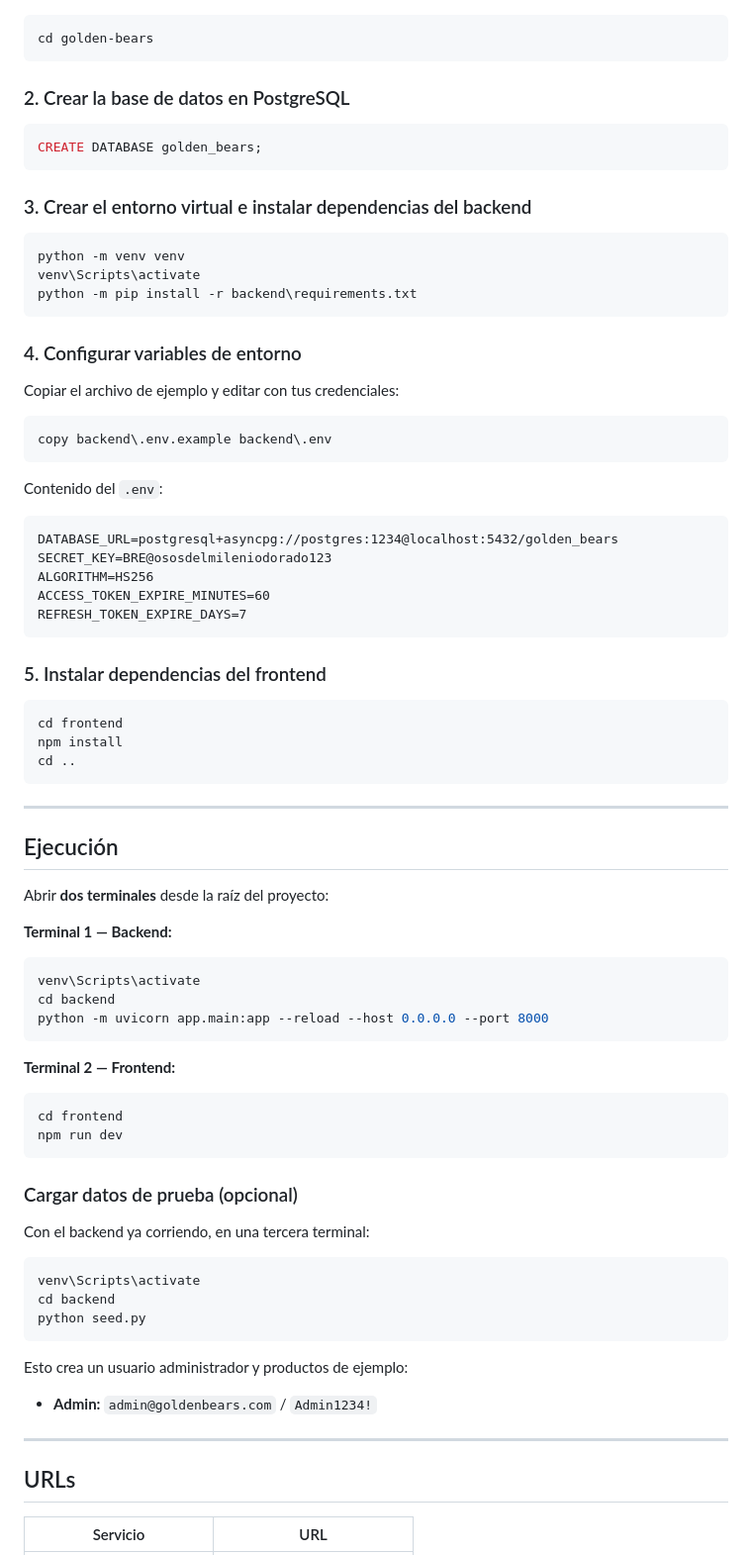
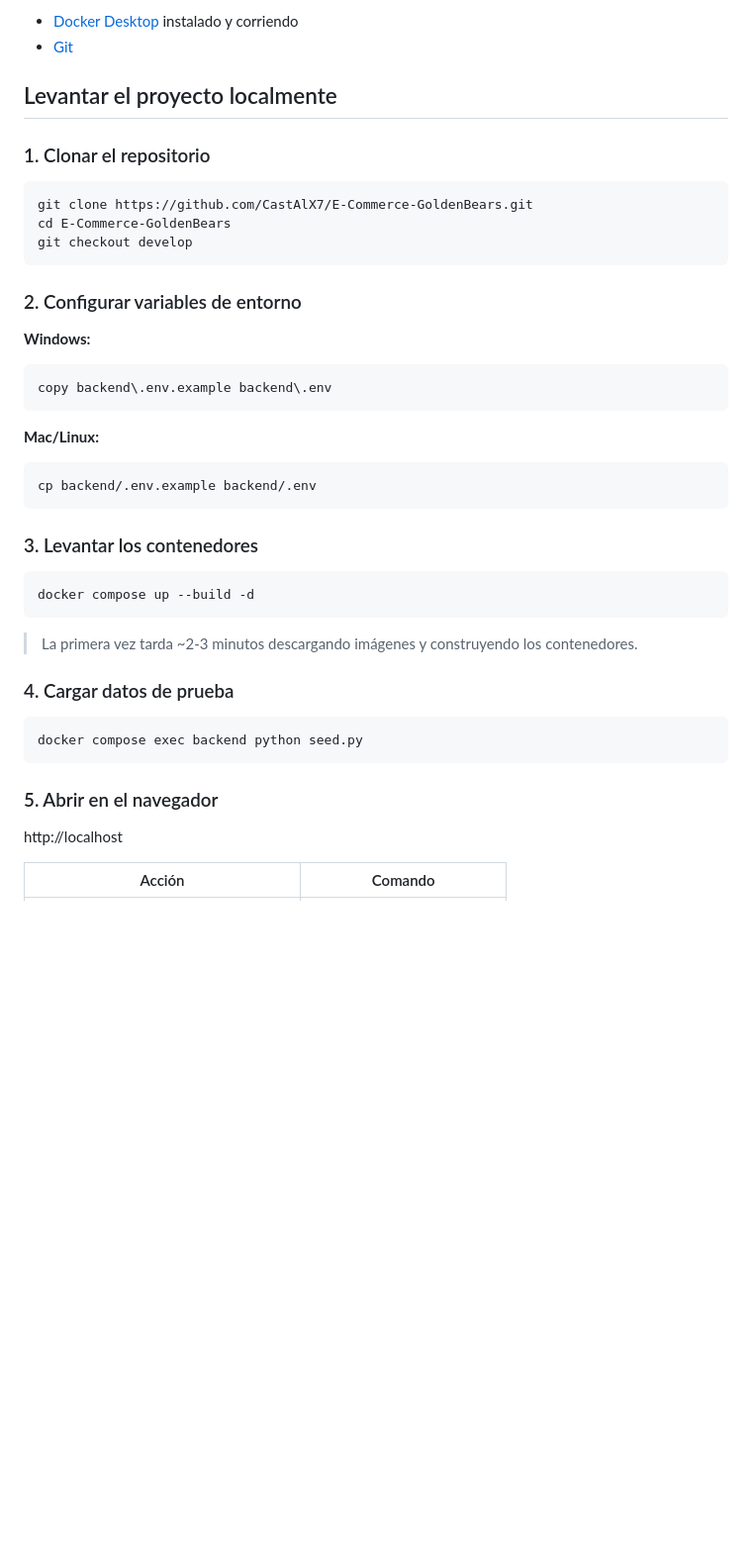
Before and after one commit to CastAlX7/E-Commerce-GoldenBears, a Markdown page: README.md, the part around one of its changes. Shown at 99% size. Rendered like a GitHub page; blank space fills up the shorter version.

````diff
--- a/README.md
+++ b/README.md
@@ -31,85 +53,45 @@ Plataforma de e-commerce full-stack con panel de administración.
+- [Docker Desktop](https://www.docker.com/products/docker-desktop/) instalado y corriendo
+- [Git](https://git-scm.com/)
+
+## Levantar el proyecto localmente
+
+### 1. Clonar el repositorio
 
 ```bash
-cd golden-bears
+git clone https://github.com/CastAlX7/E-Commerce-GoldenBears.git
+cd E-Commerce-GoldenBears
+git checkout develop
 ```
 
-### 2. Crear la base de datos en PostgreSQL
-
-```sql
-CREATE DATABASE golden_bears;
-```
-
-### 3. Crear el entorno virtual e instalar dependencias del backend
-
-```bash
-python -m venv venv
-venv\Scripts\activate
-python -m pip install -r backend\requirements.txt
-```
-
-### 4. Configurar variables de entorno
-
-Copiar el archivo de ejemplo y editar con tus credenciales:
+### 2. Configurar variables de entorno
+**Windows:**
 
 ```bash
 copy backend\.env.example backend\.env
 ```
 
-Contenido del `.env`:
+**Mac/Linux:**
 
-```
-DATABASE_URL=postgresql+asyncpg://postgres:1234@localhost:5432/golden_bears
-SECRET_KEY=BRE@ososdelmileniodorado123
-ALGORITHM=HS256
-ACCESS_TOKEN_EXPIRE_MINUTES=60
-REFRESH_TOKEN_EXPIRE_DAYS=7
+```bash
+cp backend/.env.example backend/.env
 ```
 
-### 5. Instalar dependencias del frontend
+### 3. Levantar los contenedores
 
 ```bash
-cd frontend
-npm install
-cd ..
+docker compose up --build -d
+```
+> La primera vez tarda ~2-3 minutos descargando imágenes y construyendo los contenedores.
+
+### 4. Cargar datos de prueba
+
+```bash
+docker compose exec backend python seed.py
 ```
 
----
+### 5. Abrir en el navegador
 
-## Ejecución
+http://localhost
 
-Abrir **dos terminales** desde la raíz del proyecto:
-
-**Terminal 1 — Backend:**
-
-```bash
-venv\Scripts\activate
-cd backend
-python -m uvicorn app.main:app --reload --host 0.0.0.0 --port 8000
-```
-
-**Terminal 2 — Frontend:**
-
-```bash
-cd frontend
-npm run dev
-```
-
-### Cargar datos de prueba (opcional)
-
-Con el backend ya corriendo, en una tercera terminal:
-
-```bash
-venv\Scripts\activate
-cd backend
-python seed.py
-```
-
-Esto crea un usuario administrador y productos de ejemplo:
-- **Admin:** `admin@goldenbears.com` / `Admin1234!`
-
----
-
-## URLs
-
-| Servicio | URL |
+| Acción | Comando |
 |---|---|
````
Also changed, not shown: other parts of README.md (+44 -107 lines), diagrams/Diagrama-15-06-26.jpeg (added).
